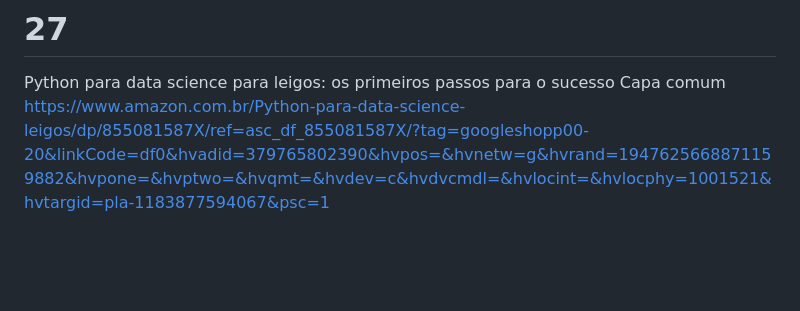
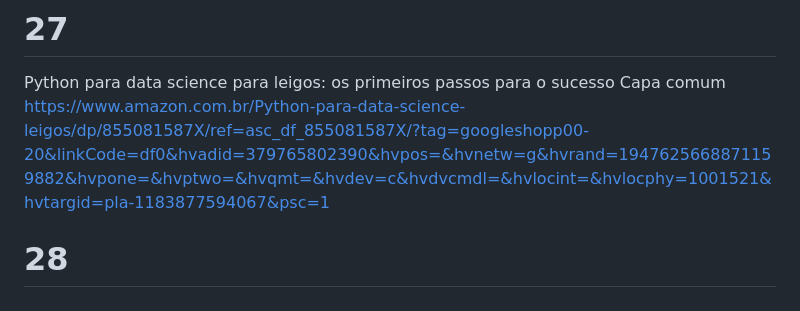
Before and after one commit to DevPedroVII/curso100dayspython, a Markdown page: README.md, the part around the change. Drawn GitHub-style; blank space fills up the shorter version.

```diff
--- a/README.md
+++ b/README.md
@@ -126,3 +126,5 @@ https://www.amazon.com.br/dp/6586057175?psc=1&ref=ppx_yo2ov_dt_b_product_details
 # 27
 Python para data science para leigos: os primeiros passos para o sucesso Capa comum
 https://www.amazon.com.br/Python-para-data-science-leigos/dp/855081587X/ref=asc_df_855081587X/?tag=googleshopp00-20&linkCode=df0&hvadid=379765802390&hvpos=&hvnetw=g&hvrand=1947625668871159882&hvpone=&hvptwo=&hvqmt=&hvdev=c&hvdvcmdl=&hvlocint=&hvlocphy=1001521&hvtargid=pla-1183877594067&psc=1
+
+# 28
```
